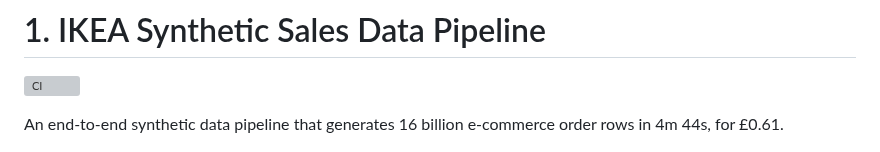
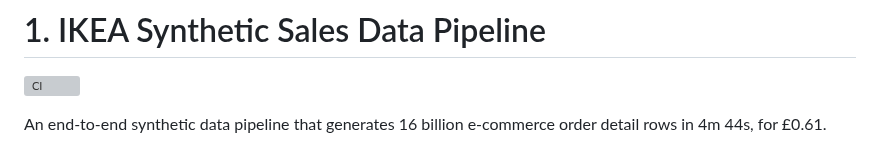
Before and after one commit to vytautas-bautrenas/ikea-synthetic-sales, a Markdown page: README.md, the part around the change. Rendered like a GitHub page; grey boxes are pictures that could not be loaded.

```diff
--- a/README.md
+++ b/README.md
@@ -2,7 +2,7 @@
 
 [![CI](https://github.com/vytautas-bautrenas/ikea-synthetic-sales/actions/workflows/ci.yml/badge.svg)](https://github.com/vytautas-bautrenas/ikea-synthetic-sales/actions/workflows/ci.yml)
 
-An end-to-end synthetic data pipeline that generates 16 billion e-commerce order rows in 4m 44s, for £0.61.
+An end-to-end synthetic data pipeline that generates 16 billion e-commerce order detail rows in 4m 44s, for £0.61.
 
 <p align="center">
    <img src="etc/uk-sales-geographic-heatmap.png" width="51%" alt="UK Sales 10km Grid Heatmap" />
```
